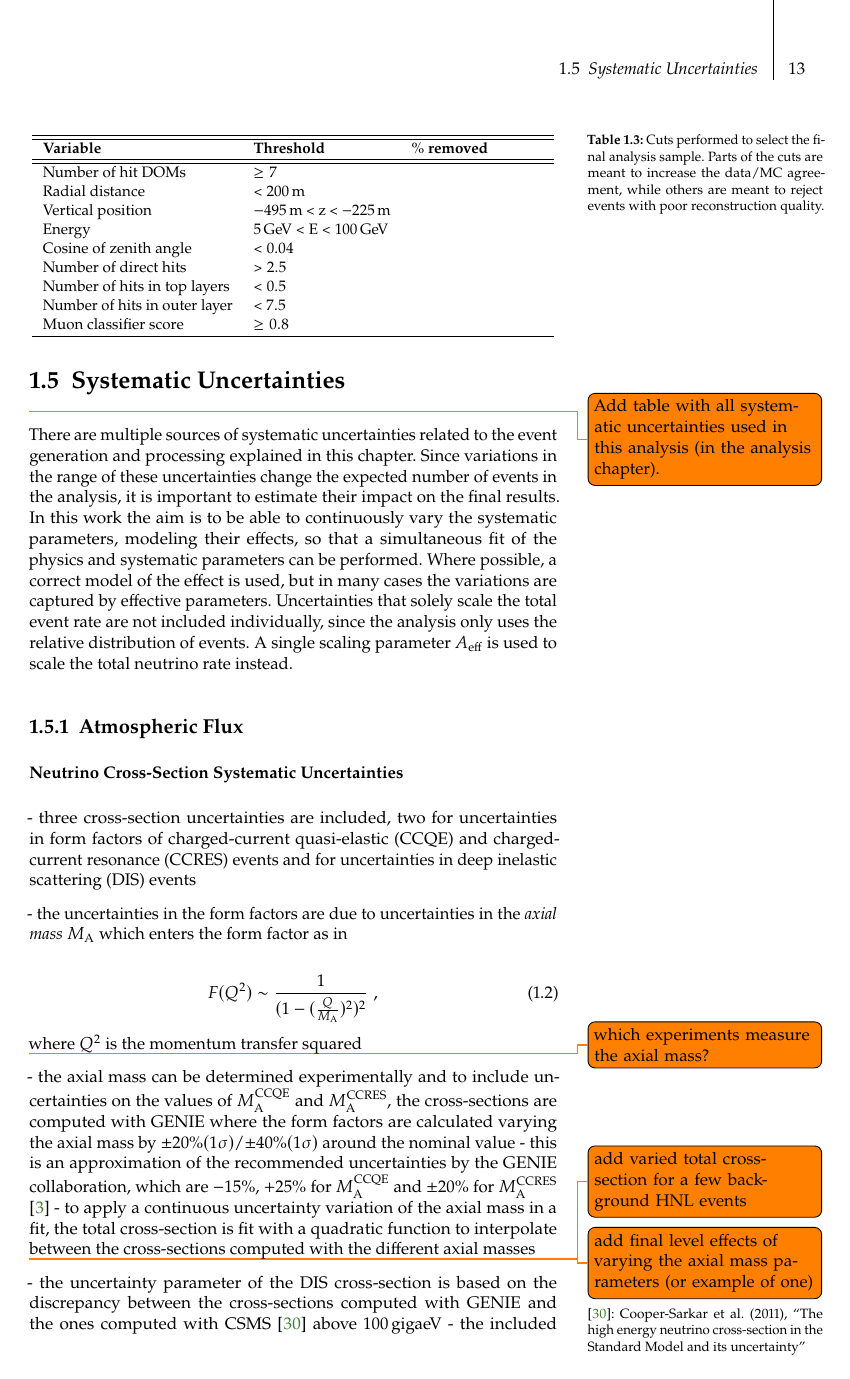
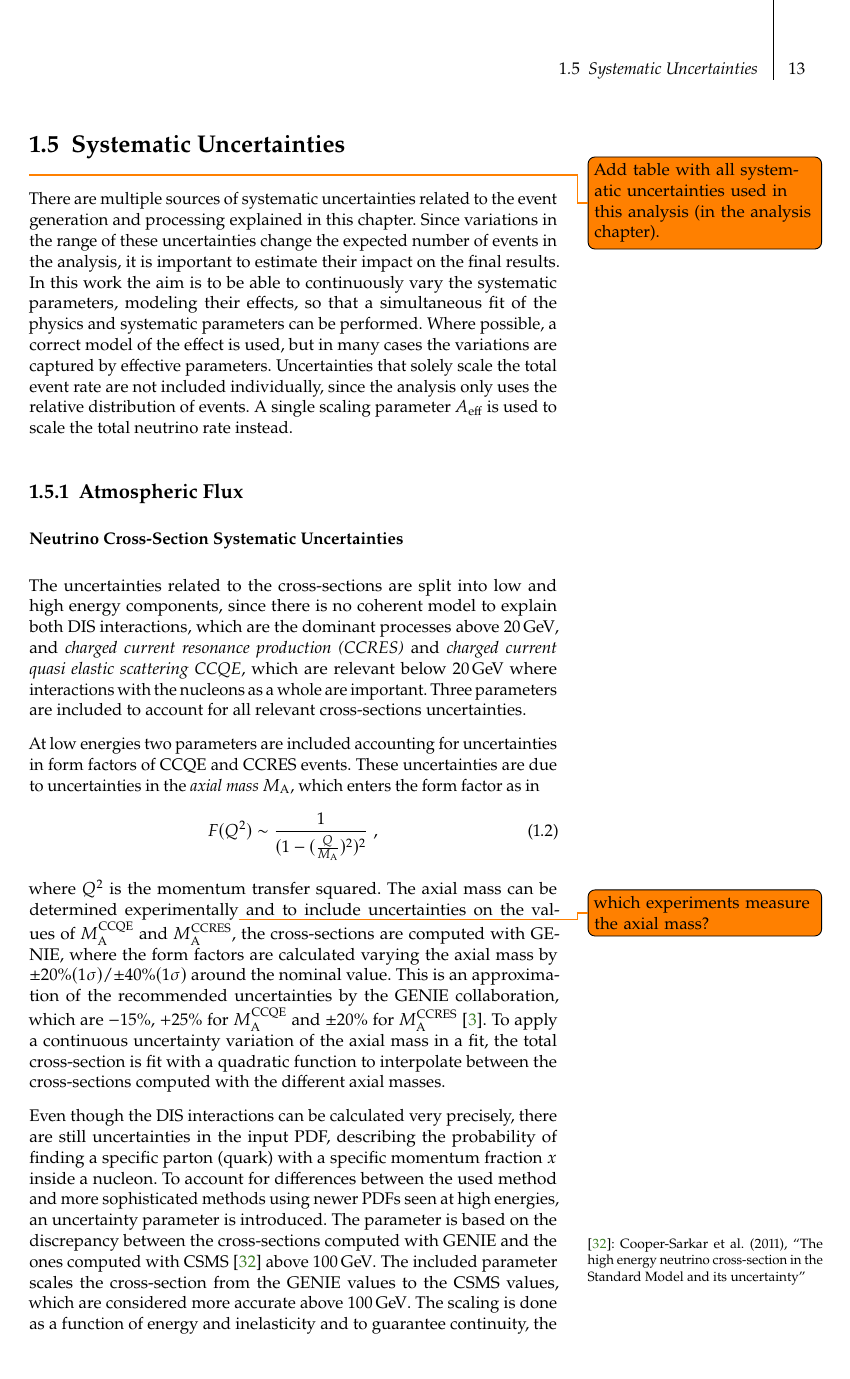
Before and after one commit to LeanderFischer/phd_thesis, a LaTeX thesis (phd_thesis_leander_fischer.tex, which reads chapters/simulation_and_processing.tex): page 23 of 26. Compiled offline with pdfLaTeX.

Commit message:
write out cross section section

```diff
--- a/chapters/simulation_and_processing.tex
+++ b/chapters/simulation_and_processing.tex
@@ -345,14 +348,11 @@ Another set of cuts is applied to make sure the agreement between data and MC is
 
 \begin{table}
     \small
-        \begin{tabular}{ p{0.36\textwidth} p{0.26\textwidth} p{0.25\textwidth} }
+        % \begin{tabular}{ p{0.36\textwidth} p{0.26\textwidth} p{0.25\textwidth} }
+        \begin{tabular}{ lll }
         \hline\hline
 
-        \textbf{Variable} & \textbf{Threshold} & \textbf{\si{\percent} removed} \\
+        \textbf{Variable} & \textbf{Threshold} & \textbf{Removed} \\
 
         \hline\hline
 
-        Number of hit DOMs & $\geq 7$ & \\
-        Radial distance & < \SI{200}{\meter} & \\
-        Vertical position & \SI{-495}{\meter} < z < \SI{-225}{\meter} & \\
-        Energy & \SI{5}{\giga\electronvolt} < E < \SI{100}{\giga\electronvolt} & \\
@@ -359,6 +363 @@ Another set of cuts is applied to make sure the agreement between data and MC is
 
-        Cosine of zenith angle & < 0.04 & \\
-        Number of direct hits & > 2.5 & \\
-        Number of hits in top layers & < 0.5 & \\
-        Number of hits in outer layer & < 7.5 & \\
-        Muon classifier score & $\geq 0.8$ & \\
@@ -388,22 +392,19 @@ There are multiple sources of systematic uncertainties related to the event gene
 
 \subsubsection{Neutrino Cross-Section Systematic Uncertainties}
 
+The uncertainties related to the cross-sections are split into low and high energy components, since there is no coherent model to explain both DIS interactions, which are the dominant processes above \SI{20}{\giga\electronvolt}, and \textit{charged current resonance production (CCRES)} and \textit{charged current quasi elastic scattering {CCQE}}, which are relevant below \SI{20}{\giga\electronvolt} where interactions with the nucleons as a whole are important. Three parameters are included to account for all relevant cross-sections uncertainties.
 
-- three cross-section uncertainties are included, two for uncertainties in form factors of charged-current quasi-elastic (CCQE) and charged-current resonance (CCRES) events and for uncertainties in deep inelastic scattering (DIS) events
-
-- the uncertainties in the form factors are due to uncertainties in the \textit{axial mass} $M_\rm{A}$ which enters the form factor as in
-
+At low energies two parameters are included accounting for uncertainties in form factors of CCQE and CCRES events. These uncertainties are due to uncertainties in the \textit{axial mass} $M_\rm{A}$, which enters the form factor as in
 \begin{equation}
     F(Q^2) \sim \frac{1}{(1 - (\frac{Q}{M_\rm{A}})^2)^2}
     \;,
 \end{equation}
-where $Q^2$ is the momentum transfer squared
+where $Q^2$ is the momentum transfer squared. The axial mass can be determined experimentally\todo{which experiments measure the axial mass?} and to include uncertainties on the values of $M_\rm{A}^\rm{CCQE}$ and $M_\rm{A}^\rm{CCRES}$, the cross-sections are computed with GENIE, where the form factors are calculated varying the axial mass by $\pm 20\% (1\sigma)$/$\pm 40\% (1\sigma)$ around the nominal value. This is an approximation of the recommended uncertainties by the GENIE collaboration, which are $-15\%$, $+25\%$ for $M_\rm{A}^\rm{CCQE}$ and $\pm 20\%$ for $M_\rm{A}^\rm{CCRES}$ \cite{genie}. To apply a continuous uncertainty variation of the axial mass in a fit, the total cross-section is fit with a quadratic function to interpolate between the cross-sections computed with the different axial masses.
 
-\todo{which experiments measure the axial mass?}
+Even though the DIS interactions can be calculated very precisely, there are still uncertainties in the input PDF, describing the probability of finding a specific parton (quark) with a specific momentum fraction $x$ inside a nucleon. To account for differences between the used method and more sophisticated methods using newer PDFs seen at high energies, an uncertainty parameter is introduced. The parameter is based on the discrepancy between the cross-sections computed with GENIE and the ones computed with CSMS \sidecite{csms} above \SI{100}{\giga\electronvolt}. The included parameter scales the cross-section from the GENIE values to the CSMS values, which are considered more accurate above \SI{100}{\giga\electronvolt}. The scaling is done as a function of energy and inelasticity and to guarantee continuity, the scaling is extrapolated linearly below \SI{100}{\giga\electronvolt}. The parameter is designed such that a value of 0.0 corresponds to the GENIE cross-sections and a value of 1.0 gives an approximation of the CSMS cross-sections. A comparison of the total cross-sections GENIE (scaled/unscaled) with the data is shown in \reffig{dis_systematic_effect}.
 
-- the axial mass can be determined experimentally and to include uncertainties on the values of $M_\rm{A}^\rm{CCQE}$ and $M_\rm{A}^\rm{CCRES}$, the cross-sections are computed with \textsc{GENIE} where the form factors are calculated varying the axial mass by $\pm 20\% (1\sigma)$/$\pm 40\% (1\sigma)$ around the nominal value
-- this is an approximation of the recommended uncertainties by the GENIE collaboration, which are $-15\%$, $+25\%$ for $M_\rm{A}^\rm{CCQE}$ and $\pm 20\%$ for $M_\rm{A}^\rm{CCRES}$ \cite{genie}
-- to apply a continuous uncertainty variation of the axial mass in a fit, the total cross-section is fit with a quadratic function to interpolate between the cross-sections computed with the different axial masses
+\todo{add total cross section plots from OVS paper to show GENIE and modified GENIE cross sections}
+
 
 \todo{add varied total cross-section for a few background HNL events}
 \todo{add final level effects of varying the axial mass parameters (or example of one)}
@@ -410,9 +412,4 @@ where $Q^2$ is the momentum transfer squared
 
-- the uncertainty parameter of the DIS cross-section is based on the discrepancy between the cross-sections computed with GENIE and the ones computed with CSMS \sidecite{csms} above \SI{100}{giga\electronvolt}
-- the included parameter scales the cross-section from the GENIE values to the CSMS values, which are considered more accurate above \SI{100}{giga\electronvolt}
-- below \SI{100}{giga\electronvolt} the scaling is extrapolated linearly
-
-\todo{add DIS systematic effect on final level histograms}
 
 \subsection{Detector Calibration Uncertainties}
 
```
Also changed, not shown: auxiliary/MyBibFile.bib (+24 -0 lines), phd_thesis_leander_fischer.pdf, chapters/simulation_and_processing.tex (23 more changed lines).
